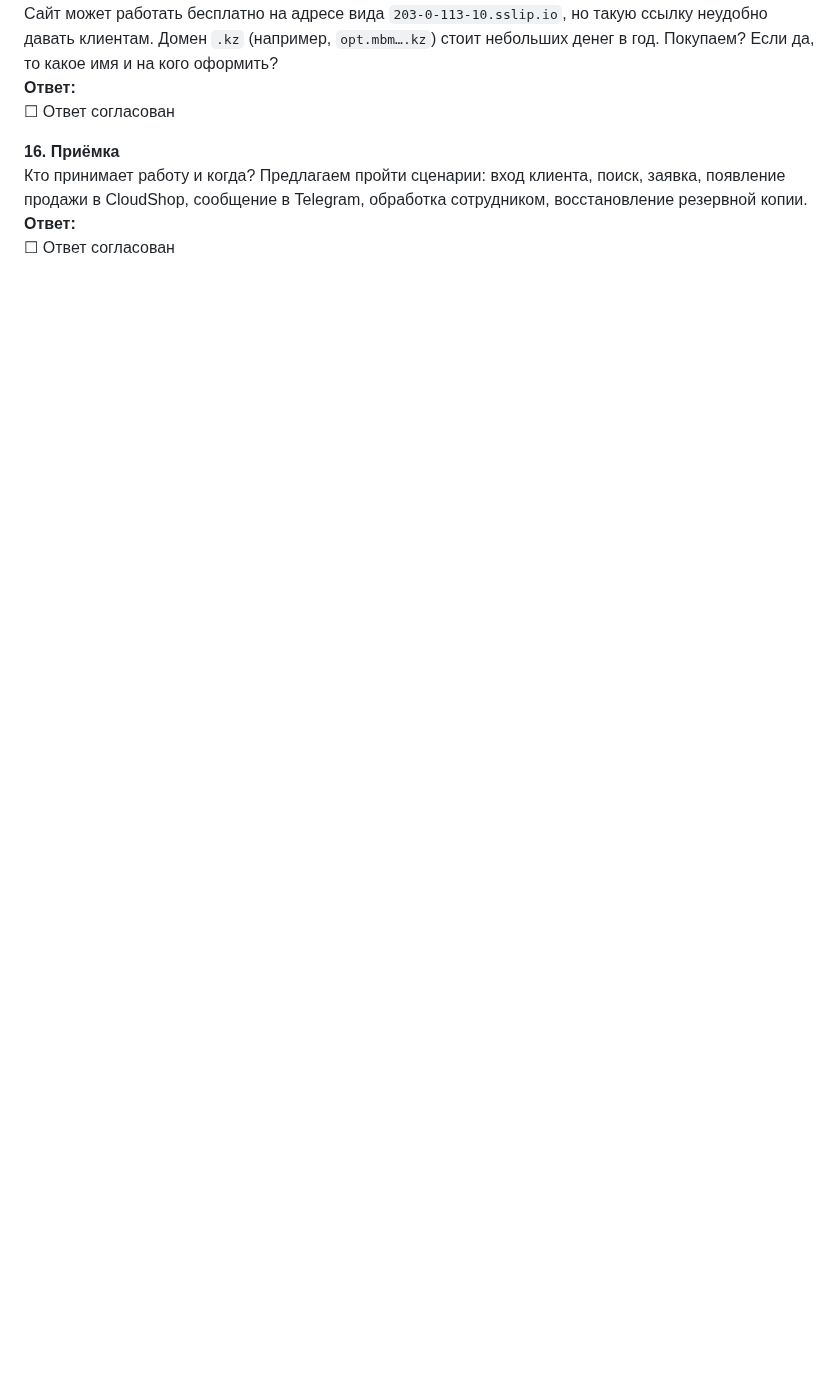
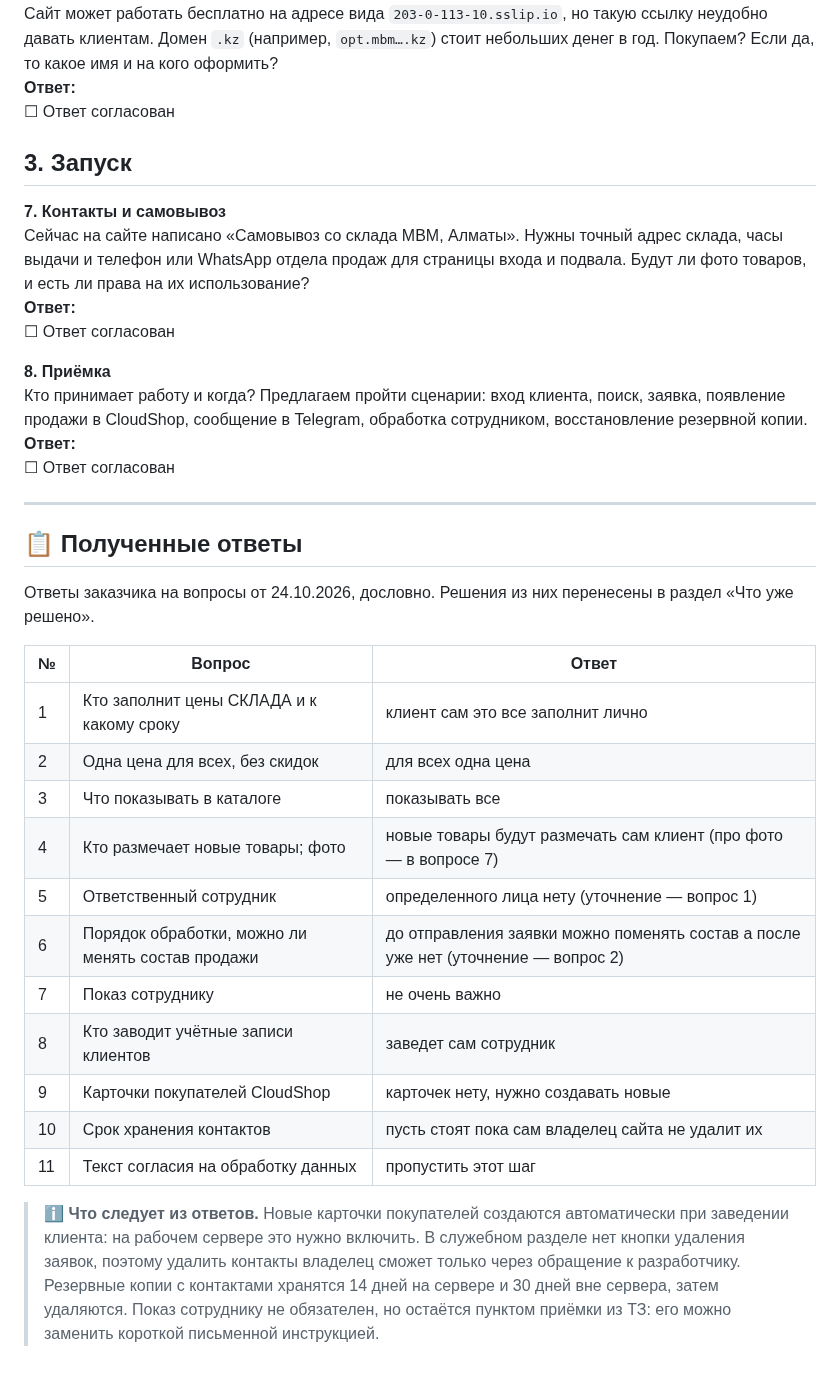
Before and after one commit to qolshatyr/mbm_motors, a Markdown page: docs/client/Launch_Questions.md, the part around one of its changes. Rendered like a GitHub page; blank space fills up the shorter version.

```diff
--- a/docs/client/Launch_Questions.md
+++ b/docs/client/Launch_Questions.md
@@ -118,7 +70,36 @@
 **Ответ:**
 ☐ Ответ согласован
 
-**16. Приёмка**
+## 3. Запуск
+
+**7. Контакты и самовывоз**
+Сейчас на сайте написано «Самовывоз со склада MBM, Алматы». Нужны точный адрес склада, часы выдачи и телефон или WhatsApp отдела продаж для страницы входа и подвала. Будут ли фото товаров, и есть ли права на их использование?
+**Ответ:**
+☐ Ответ согласован
+
+**8. Приёмка**
 Кто принимает работу и когда? Предлагаем пройти сценарии: вход клиента, поиск, заявка, появление продажи в CloudShop, сообщение в Telegram, обработка сотрудником, восстановление резервной копии.
 **Ответ:**
 ☐ Ответ согласован
+
+---
+
+## 📋 Полученные ответы
+
+Ответы заказчика на вопросы от 24.10.2026, дословно. Решения из них перенесены в раздел «Что уже решено».
+
+| № | Вопрос | Ответ |
+| --- | --- | --- |
+| 1 | Кто заполнит цены СКЛАДА и к какому сроку | клиент сам это все заполнит лично |
+| 2 | Одна цена для всех, без скидок | для всех одна цена |
+| 3 | Что показывать в каталоге | показывать все |
+| 4 | Кто размечает новые товары; фото | новые товары будут размечать сам клиент (про фото — в вопросе 7) |
+| 5 | Ответственный сотрудник | определенного лица нету (уточнение — вопрос 1) |
+| 6 | Порядок обработки, можно ли менять состав продажи | до отправления заявки можно поменять состав а после уже нет (уточнение — вопрос 2) |
+| 7 | Показ сотруднику | не очень важно |
+| 8 | Кто заводит учётные записи клиентов | заведет сам сотрудник |
+| 9 | Карточки покупателей CloudShop | карточек нету, нужно создавать новые |
+| 10 | Срок хранения контактов | пусть стоят пока сам владелец сайта не удалит их |
+| 11 | Текст согласия на обработку данных | пропустить этот шаг |
+
+> ℹ️ **Что следует из ответов.** Новые карточки покупателей создаются автоматически при заведении клиента: на рабочем сервере это нужно включить. В служебном разделе нет кнопки удаления заявок, поэтому удалить контакты владелец сможет только через обращение к разработчику. Резервные копии с контактами хранятся 14 дней на сервере и 30 дней вне сервера, затем удаляются. Показ сотруднику не обязателен, но остаётся пунктом приёмки из ТЗ: его можно заменить короткой письменной инструкцией.
```
Also changed, not shown: other parts of docs/client/Launch_Questions.md (+27 -75 lines), PROJECT_CONTEXT.md (+1 -1 lines).
